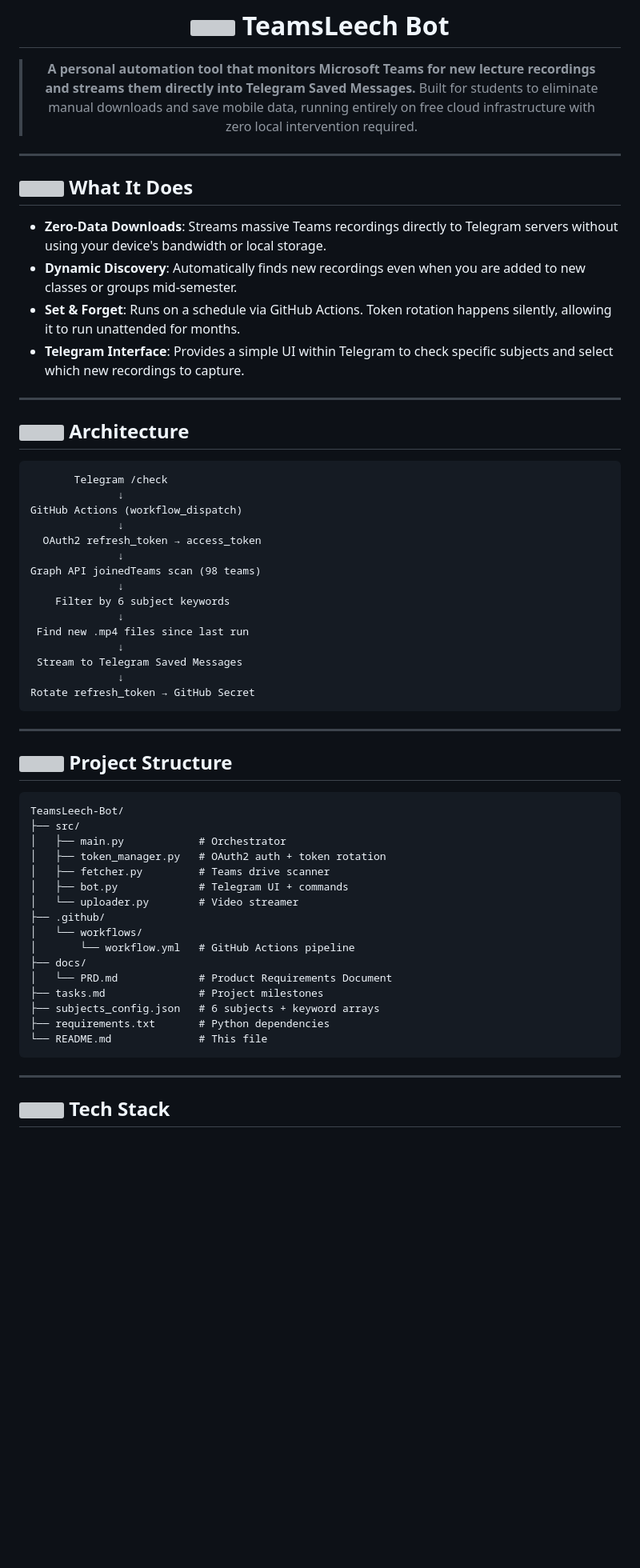
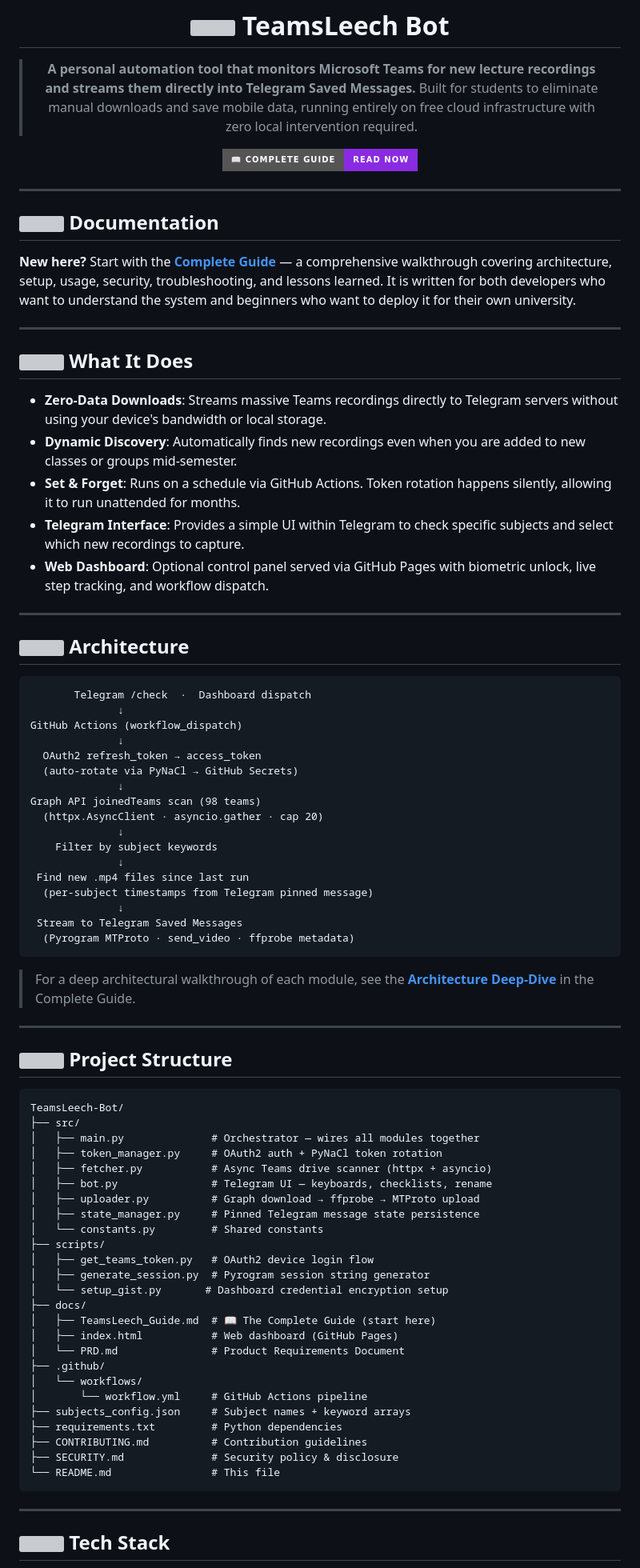
Before and after one commit to AhmedTyson/TeamsLeech-Bot, a Markdown page: README.md, the part around one of its changes. Shown at 80% size. Drawn GitHub-style; badges without logos; blank space fills up the shorter version; grey boxes are pictures that could not be loaded.

Commit message:
docs: update README with new documentation links, dashboard details, and revised setup instructions

````diff
--- a/README.md
+++ b/README.md
@@ -5,7 +5,15 @@
 > **A personal automation tool that monitors Microsoft Teams for new lecture recordings and streams them directly into Telegram Saved Messages.**
 > Built for students to eliminate manual downloads and save mobile data, running entirely on free cloud infrastructure with zero local intervention required.
 
+[![Complete Guide](https://img.shields.io/badge/📖_Complete_Guide-Read_Now-8A2BE2?style=for-the-badge)](docs/TeamsLeech_Guide.md)
+
 </div>
+
+---
+
+## <img src="https://api.iconify.design/lucide:book-open.svg?color=%238A2BE2" width="24" height="24" align="center" /> Documentation
+
+**New here?** Start with the **[Complete Guide](docs/TeamsLeech_Guide.md)** — a comprehensive walkthrough covering architecture, setup, usage, security, troubleshooting, and lessons learned. It is written for both developers who want to understand the system and beginners who want to deploy it for their own university.
 
 ---
 
@@ -15,28 +23,33 @@
 - **Dynamic Discovery**: Automatically finds new recordings even when you are added to new classes or groups mid-semester.
 - **Set & Forget**: Runs on a schedule via GitHub Actions. Token rotation happens silently, allowing it to run unattended for months.
 - **Telegram Interface**: Provides a simple UI within Telegram to check specific subjects and select which new recordings to capture.
+- **Web Dashboard**: Optional control panel served via GitHub Pages with biometric unlock, live step tracking, and workflow dispatch.
 
 ---
 
 ## <img src="https://api.iconify.design/lucide:git-pull-request.svg?color=%238A2BE2" width="24" height="24" align="center" /> Architecture
 
 ```text
-       Telegram /check
+       Telegram /check  ·  Dashboard dispatch
               ↓
 GitHub Actions (workflow_dispatch)
               ↓
   OAuth2 refresh_token → access_token
+  (auto-rotate via PyNaCl → GitHub Secrets)
               ↓
 Graph API joinedTeams scan (98 teams)
+  (httpx.AsyncClient · asyncio.gather · cap 20)
               ↓
-    Filter by 6 subject keywords
+    Filter by subject keywords
               ↓
  Find new .mp4 files since last run
+  (per-subject timestamps from Telegram pinned message)
               ↓
  Stream to Telegram Saved Messages
-              ↓
-Rotate refresh_token → GitHub Secret
+  (Pyrogram MTProto · send_video · ffprobe metadata)
 ```
+
+> For a deep architectural walkthrough of each module, see the **[Architecture Deep-Dive](docs/TeamsLeech_Guide.md#4-architecture-deep-dive)** in the Complete Guide.
 
 ---
 
@@ -45,20 +58,29 @@ Rotate refresh_token → GitHub Secret
 ```text
 TeamsLeech-Bot/
 ├── src/
-│   ├── main.py            # Orchestrator
-│   ├── token_manager.py   # OAuth2 auth + token rotation
-│   ├── fetcher.py         # Teams drive scanner
-│   ├── bot.py             # Telegram UI + commands
-│   └── uploader.py        # Video streamer
+│   ├── main.py              # Orchestrator — wires all modules together
+│   ├── token_manager.py     # OAuth2 auth + PyNaCl token rotation
+│   ├── fetcher.py           # Async Teams drive scanner (httpx + asyncio)
+│   ├── bot.py               # Telegram UI — keyboards, checklists, rename
+│   ├── uploader.py          # Graph download → ffprobe → MTProto upload
+│   ├── state_manager.py     # Pinned Telegram message state persistence
+│   └── constants.py         # Shared constants
+├── scripts/
+│   ├── get_teams_token.py   # OAuth2 device login flow
+│   ├── generate_session.py  # Pyrogram session string generator
+│   └── setup_gist.py       # Dashboard credential encryption setup
+├── docs/
+│   ├── TeamsLeech_Guide.md  # 📖 The Complete Guide (start here)
+│   ├── index.html           # Web dashboard (GitHub Pages)
+│   └── PRD.md               # Product Requirements Document
 ├── .github/
 │   └── workflows/
-│       └── workflow.yml   # GitHub Actions pipeline
-├── docs/
-│   └── PRD.md             # Product Requirements Document
-├── tasks.md               # Project milestones
-├── subjects_config.json   # 6 subjects + keyword arrays
-├── requirements.txt       # Python dependencies
-└── README.md              # This file
+│       └── workflow.yml     # GitHub Actions pipeline
+├── subjects_config.json     # Subject names + keyword arrays
+├── requirements.txt         # Python dependencies
+├── CONTRIBUTING.md          # Contribution guidelines
+├── SECURITY.md              # Security policy & disclosure
+└── README.md                # This file
 ```
 
 ---
````
Also changed, not shown: other parts of README.md (+37 -22 lines).
